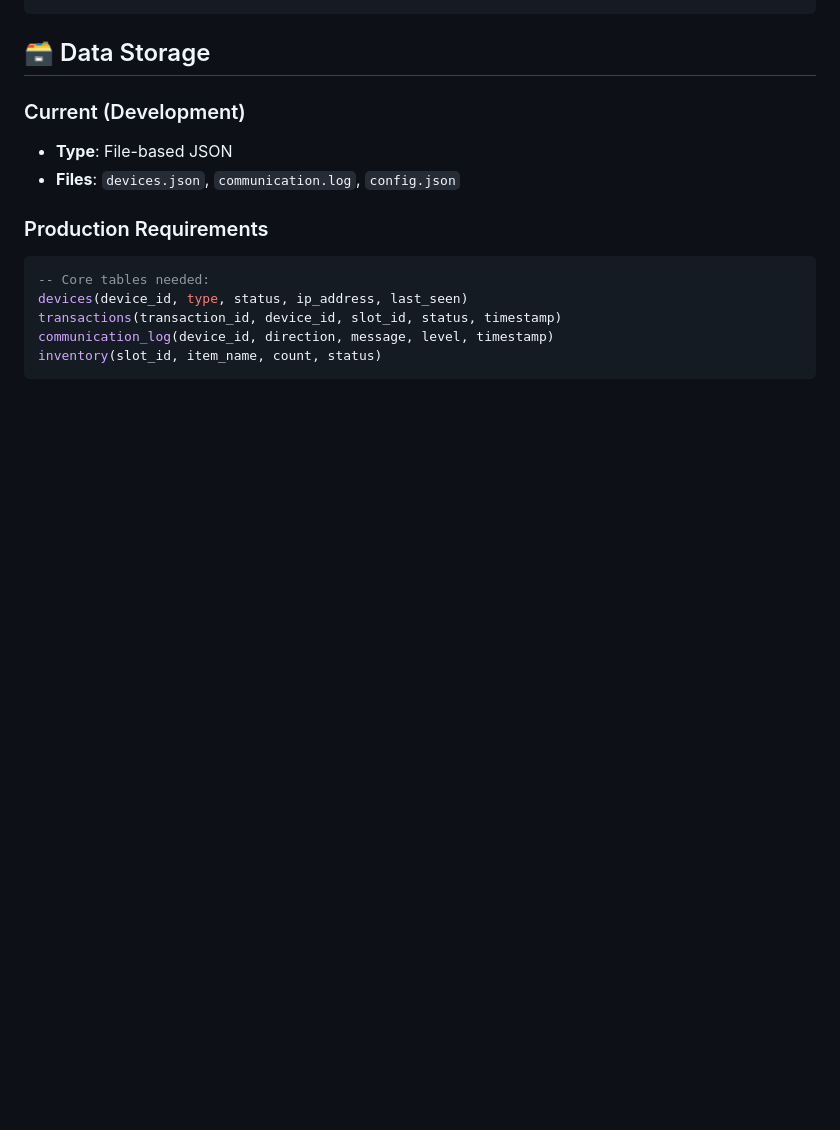
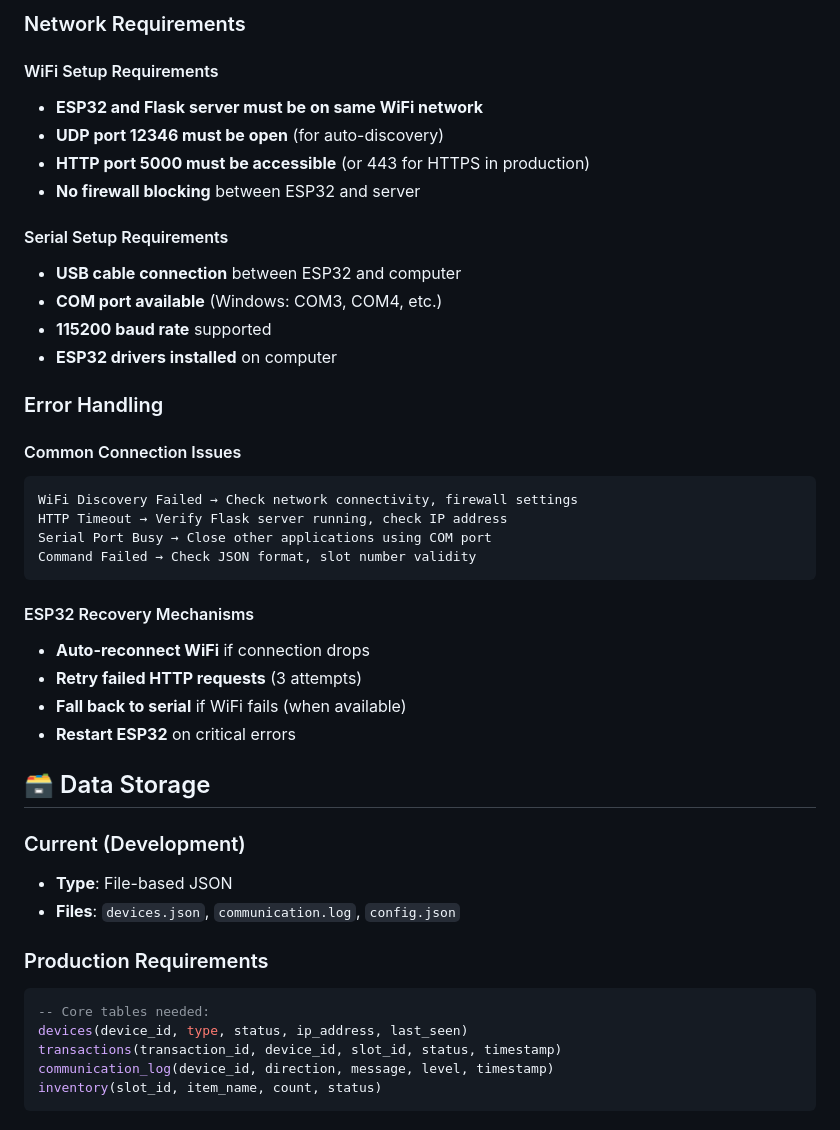
Before and after one commit to mihirrTS/esp_server_vend, a Markdown page: server_readme.md, the part around the change printed below. Rendered like a GitHub page; blank space fills up the shorter version.

````diff
--- a/server_readme.md
+++ b/server_readme.md
@@ -46,3 +194,32 @@ ESP32 → Flask: "VEND_SUCCESS:3\n"
+### Network Requirements
+
+#### WiFi Setup Requirements
+- **ESP32 and Flask server must be on same WiFi network**
+- **UDP port 12346 must be open** (for auto-discovery)
+- **HTTP port 5000 must be accessible** (or 443 for HTTPS in production)
+- **No firewall blocking** between ESP32 and server
+
+#### Serial Setup Requirements
+- **USB cable connection** between ESP32 and computer
+- **COM port available** (Windows: COM3, COM4, etc.)
+- **115200 baud rate** supported
+- **ESP32 drivers installed** on computer
+
+### Error Handling
+
+#### Common Connection Issues
+```
+WiFi Discovery Failed → Check network connectivity, firewall settings
+HTTP Timeout → Verify Flask server running, check IP address
+Serial Port Busy → Close other applications using COM port
+Command Failed → Check JSON format, slot number validity
+```
+
+#### ESP32 Recovery Mechanisms
+- **Auto-reconnect WiFi** if connection drops
+- **Retry failed HTTP requests** (3 attempts)
+- **Fall back to serial** if WiFi fails (when available)
+- **Restart ESP32** on critical errors
 
 ## 🗃️ Data Storage
 
````
Also changed, not shown: other parts of server_readme.md (+158 -10 lines).
